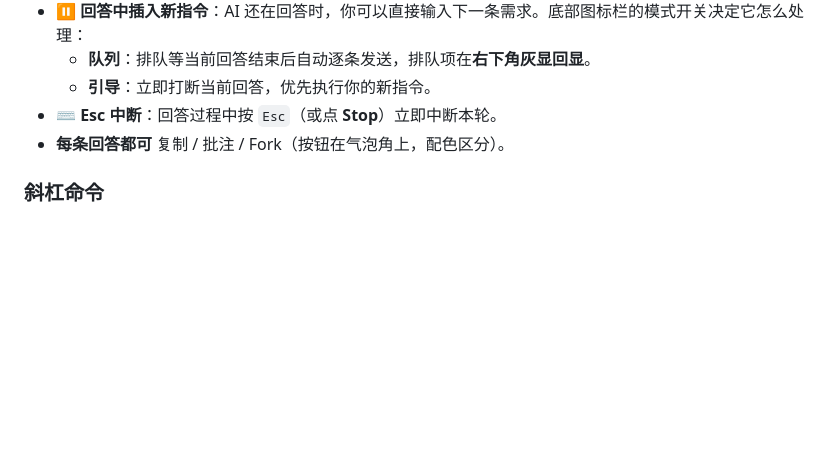
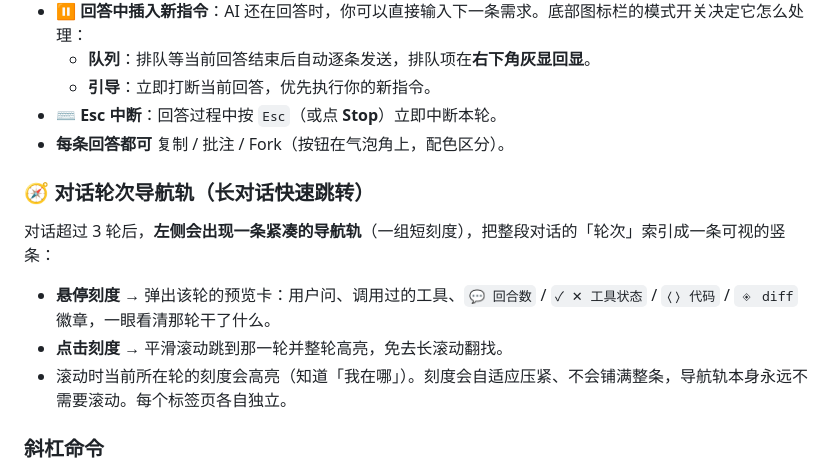
Before and after one commit to suzike/matlab-simulink-copilot, a Markdown page: INSTALL.md, the part around the change. GitHub-like rendering; blank space fills up the shorter version.

```diff
--- a/INSTALL.md
+++ b/INSTALL.md
@@ -195,6 +195,14 @@ copilot
 - **⌨ Esc 中断**：回答过程中按 `Esc`（或点 **Stop**）立即中断本轮。
 - **每条回答都可** 复制 / 批注 / Fork（按钮在气泡角上，配色区分）。
 
+### 🧭 对话轮次导航轨（长对话快速跳转）
+
+对话超过 3 轮后，**左侧会出现一条紧凑的导航轨**（一组短刻度），把整段对话的「轮次」索引成一条可视的竖条：
+
+- **悬停刻度** → 弹出该轮的预览卡：用户问、调用过的工具、`💬 回合数` / `✓ ✕ 工具状态` / `⟨⟩ 代码` / `◈ diff` 徽章，一眼看清那轮干了什么。
+- **点击刻度** → 平滑滚动跳到那一轮并整轮高亮，免去长滚动翻找。
+- 滚动时当前所在轮的刻度会高亮（知道「我在哪」）。刻度会自适应压紧、不会铺满整条，导航轨本身永远不需要滚动。每个标签页各自独立。
+
 ### 斜杠命令
 
 在输入框打 `/` 弹出命令菜单，或按 `Ctrl+K` 打开。包含配置类（`/model` `/mode` `/think` `/claude` `/codex`）、操作类（`/explain` `/fix` `/test` `/batch` `/testflow` 等）、UI 类（`/clear` `/context` `/export` `/compact`）。
```
Also changed, not shown: CHANGELOG.md (+18 -0 lines), README.md (+18 -3 lines), docs/images/nav-rail.png (added), 3 other files.
